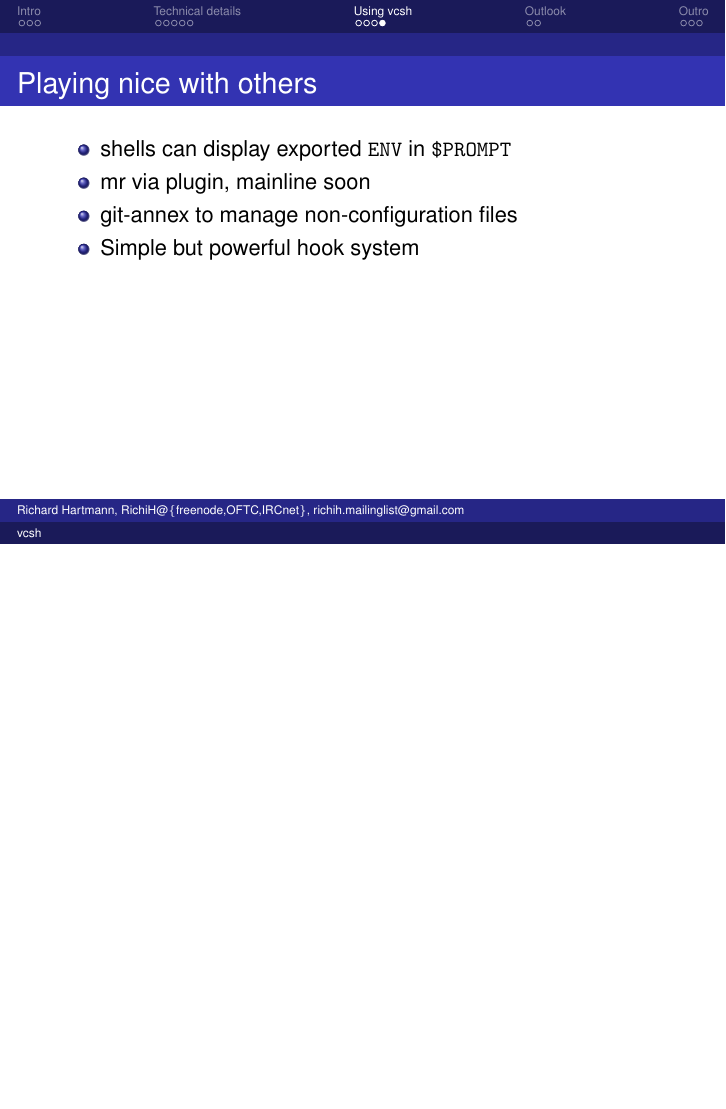
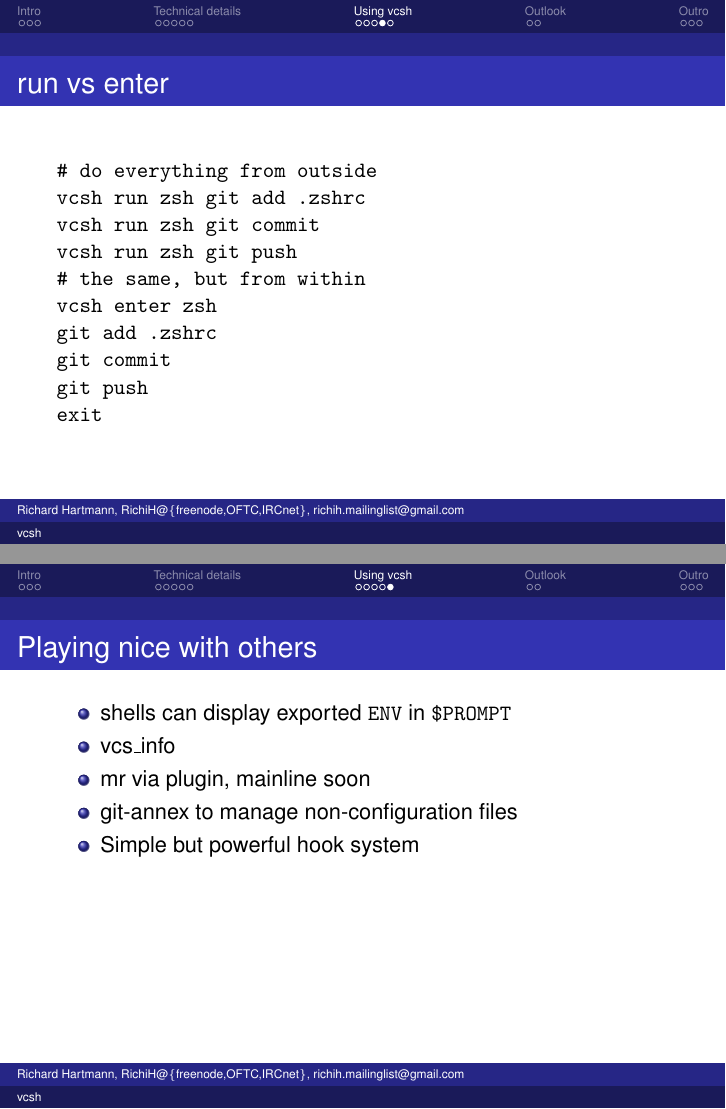
Before and after one commit to RichiH/talks, LaTeX slides (2012/fosdem/vcsh/fosdem-vcsh-talk.tex): page 14 of 19 before the commit and pages 14 and 15 of 20 after it, the two joined at a grey line, the shorter picture padded with empty space. Compiled offline with LaTeX, dvips and Ghostscript.

Commit message:
Finalize

```diff
--- a/2012/fosdem/vcsh/fosdem-vcsh-talk.tex
+++ b/2012/fosdem/vcsh/fosdem-vcsh-talk.tex
@@ -185,9 +186,26 @@
 \end{frame}
 
 \begin{frame}
+	\frametitle{run vs enter}
+	\texttt{ \\
+		\# do everything from outside \\
+		vcsh run zsh git add .zshrc \\
+		vcsh run zsh git commit \\
+		vcsh run zsh git push \\
+		\# the same, but from within\\
+		vcsh enter zsh \\
+		git add .zshrc \\
+		git commit \\
+		git push \\
+		exit
+	}
+\end{frame}
+
+\begin{frame}
 	\frametitle{Playing nice with others}
 	\begin{itemize}
 		\item shells can display exported \texttt{ENV} in \texttt{\$PROMPT}
+		\item vcs\_info
 		\item mr via plugin, mainline soon
 		\item git-annex to manage non-configuration files
 		\item Simple but powerful hook system
```
Also changed, not shown: 2012/fosdem/vcsh/fosdem-vcsh-talk.tex (4 more changed lines).
